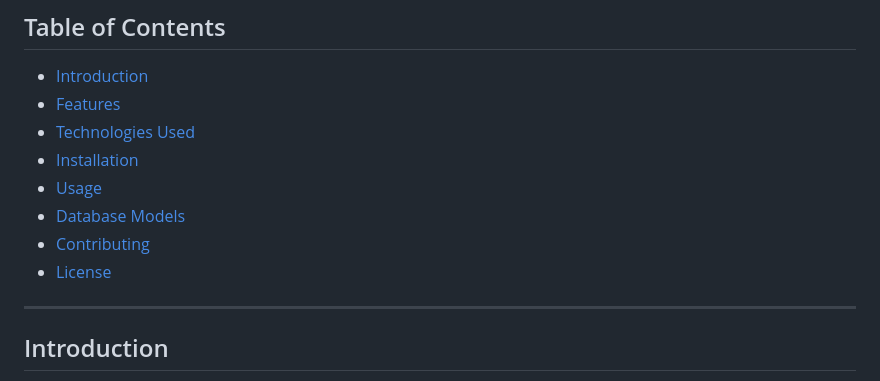
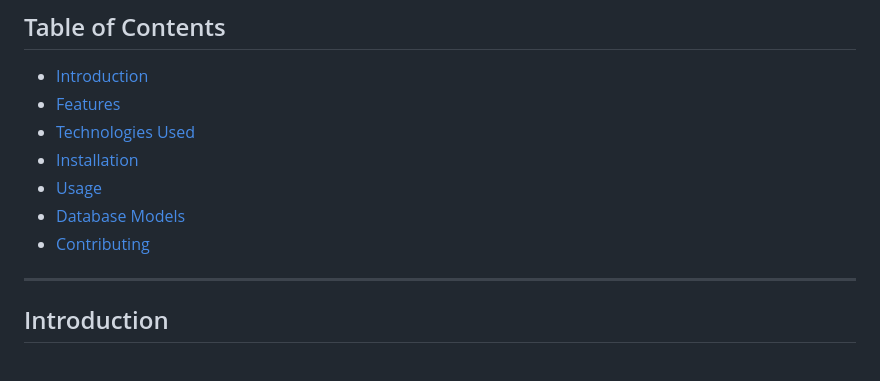
Before and after one commit to pansalasamarth/One-Step-Paws-Home, a Markdown page: README.md, the part around the change. GitHub-like rendering.

```diff
--- a/README.md
+++ b/README.md
@@ -11,7 +11,6 @@
 -   [Usage](#usage)
 -   [Database Models](#database-models)
 -   [Contributing](#contributing)
--   [License](#license)
 
 ----------
 
```
